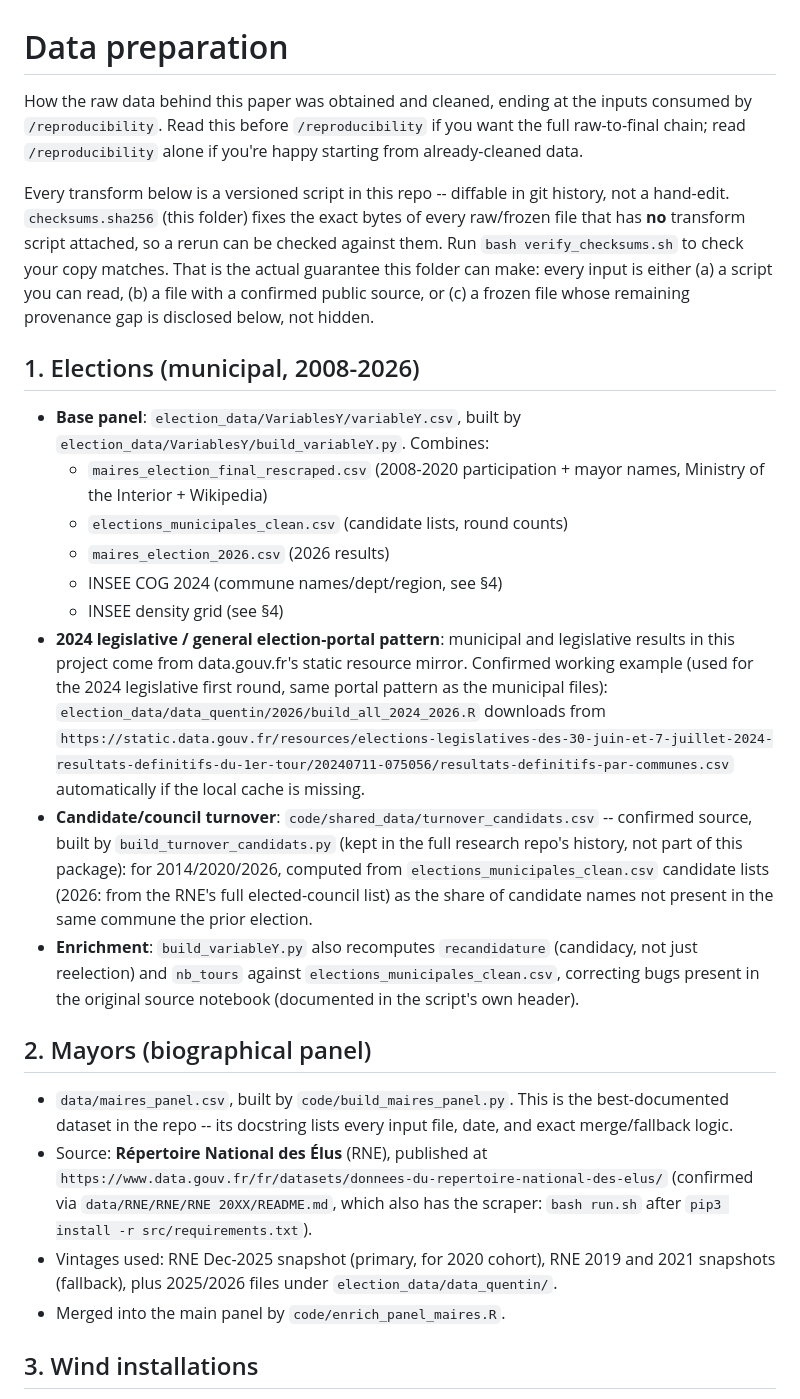
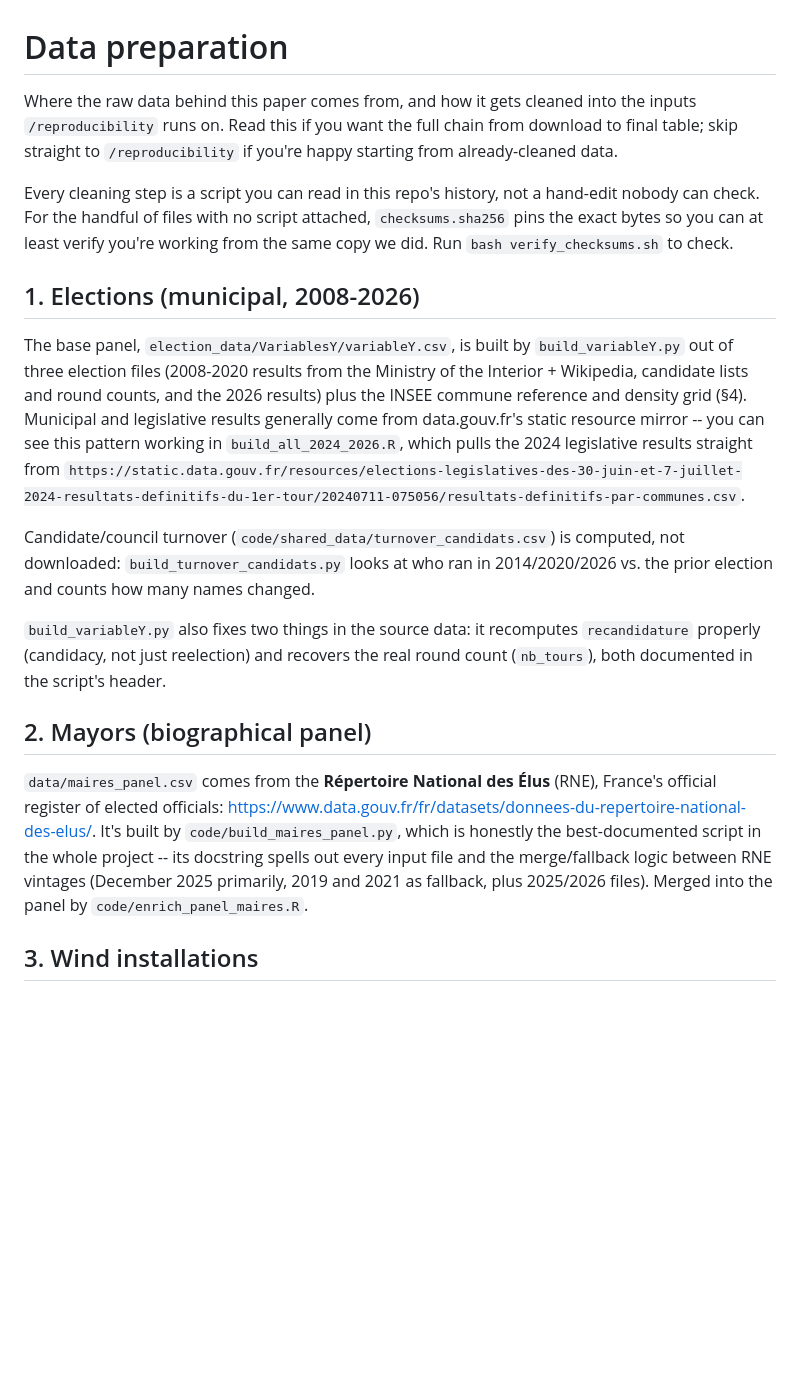
Before and after one commit to LoicLebrec/PoliticalRE, a Markdown page: data_prep/README.md, the part around one of its changes. GitHub-like rendering; blank space fills up the shorter version.

```diff
--- a/data_prep/README.md
+++ b/data_prep/README.md
@@ -1,60 +1,47 @@
 # Data preparation
 
-How the raw data behind this paper was obtained and cleaned, ending at the
-inputs consumed by `/reproducibility`. Read this before `/reproducibility`
-if you want the full raw-to-final chain; read `/reproducibility` alone if
+Where the raw data behind this paper comes from, and how it gets cleaned
+into the inputs `/reproducibility` runs on. Read this if you want the full
+chain from download to final table; skip straight to `/reproducibility` if
 you're happy starting from already-cleaned data.
 
-Every transform below is a versioned script in this repo -- diffable in git
-history, not a hand-edit. `checksums.sha256` (this folder) fixes the exact
-bytes of every raw/frozen file that has **no** transform script attached,
-so a rerun can be checked against them. Run `bash verify_checksums.sh` to
-check your copy matches. That is the actual guarantee this folder can make:
-every input is either (a) a script you can read, (b) a file with a
-confirmed public source, or (c) a frozen file whose remaining provenance
-gap is disclosed below, not hidden.
+Every cleaning step is a script you can read in this repo's history, not a
+hand-edit nobody can check. For the handful of files with no script
+attached, `checksums.sha256` pins the exact bytes so you can at least
+verify you're working from the same copy we did. Run
+`bash verify_checksums.sh` to check.
 
 ## 1. Elections (municipal, 2008-2026)
 
-- **Base panel**: `election_data/VariablesY/variableY.csv`, built by
-  `election_data/VariablesY/build_variableY.py`. Combines:
-  - `maires_election_final_rescraped.csv` (2008-2020 participation +
-    mayor names, Ministry of the Interior + Wikipedia)
-  - `elections_municipales_clean.csv` (candidate lists, round counts)
-  - `maires_election_2026.csv` (2026 results)
-  - INSEE COG 2024 (commune names/dept/region, see §4)
-  - INSEE density grid (see §4)
-- **2024 legislative / general election-portal pattern**: municipal and
-  legislative results in this project come from data.gouv.fr's static
-  resource mirror. Confirmed working example (used for the 2024
-  legislative first round, same portal pattern as the municipal files):
-  `election_data/data_quentin/2026/build_all_2024_2026.R` downloads from
-  `https://static.data.gouv.fr/resources/elections-legislatives-des-30-juin-et-7-juillet-2024-resultats-definitifs-du-1er-tour/20240711-075056/resultats-definitifs-par-communes.csv`
-  automatically if the local cache is missing.
-- **Candidate/council turnover**: `code/shared_data/turnover_candidats.csv`
-  -- confirmed source, built by `build_turnover_candidats.py` (kept in the
-  full research repo's history, not part of this package): for
-  2014/2020/2026, computed from `elections_municipales_clean.csv` candidate
-  lists (2026: from the RNE's full elected-council list) as the share of
-  candidate names not present in the same commune the prior election.
-- **Enrichment**: `build_variableY.py` also recomputes `recandidature`
-  (candidacy, not just reelection) and `nb_tours` against
-  `elections_municipales_clean.csv`, correcting bugs present in the
-  original source notebook (documented in the script's own header).
+The base panel, `election_data/VariablesY/variableY.csv`, is built by
+`build_variableY.py` out of three election files (2008-2020 results from
+the Ministry of the Interior + Wikipedia, candidate lists and round counts,
+and the 2026 results) plus the INSEE commune reference and density grid
+(§4). Municipal and legislative results generally come from data.gouv.fr's
+static resource mirror -- you can see this pattern working in
+`build_all_2024_2026.R`, which pulls the 2024 legislative results straight
+from
+`https://static.data.gouv.fr/resources/elections-legislatives-des-30-juin-et-7-juillet-2024-resultats-definitifs-du-1er-tour/20240711-075056/resultats-definitifs-par-communes.csv`.
+
+Candidate/council turnover (`code/shared_data/turnover_candidats.csv`) is
+computed, not downloaded: `build_turnover_candidats.py` looks at who ran in
+2014/2020/2026 vs. the prior election and counts how many names changed.
+
+`build_variableY.py` also fixes two things in the source data: it
+recomputes `recandidature` properly (candidacy, not just reelection) and
+recovers the real round count (`nb_tours`), both documented in the
+script's header.
 
 ## 2. Mayors (biographical panel)
 
-- `data/maires_panel.csv`, built by `code/build_maires_panel.py`. This is
-  the best-documented dataset in the repo -- its docstring lists every
-  input file, date, and exact merge/fallback logic.
-- Source: **Répertoire National des Élus** (RNE), published at
-  `https://www.data.gouv.fr/fr/datasets/donnees-du-repertoire-national-des-elus/`
-  (confirmed via `data/RNE/RNE/RNE 20XX/README.md`, which also has the
-  scraper: `bash run.sh` after `pip3 install -r src/requirements.txt`).
-- Vintages used: RNE Dec-2025 snapshot (primary, for 2020 cohort), RNE 2019
-  and 2021 snapshots (fallback), plus 2025/2026 files under
-  `election_data/data_quentin/`.
-- Merged into the main panel by `code/enrich_panel_maires.R`.
+`data/maires_panel.csv` comes from the **Répertoire National des Élus**
+(RNE), France's official register of elected officials:
+https://www.data.gouv.fr/fr/datasets/donnees-du-repertoire-national-des-elus/.
+It's built by `code/build_maires_panel.py`, which is honestly the
+best-documented script in the whole project -- its docstring spells out
+every input file and the merge/fallback logic between RNE vintages
+(December 2025 primarily, 2019 and 2021 as fallback, plus 2025/2026 files).
+Merged into the panel by `code/enrich_panel_maires.R`.
 
 ## 3. Wind installations
 
```
Also changed, not shown: other parts of data_prep/README.md (+132 -187 lines), reproducibility/README.md (+24 -29 lines).
